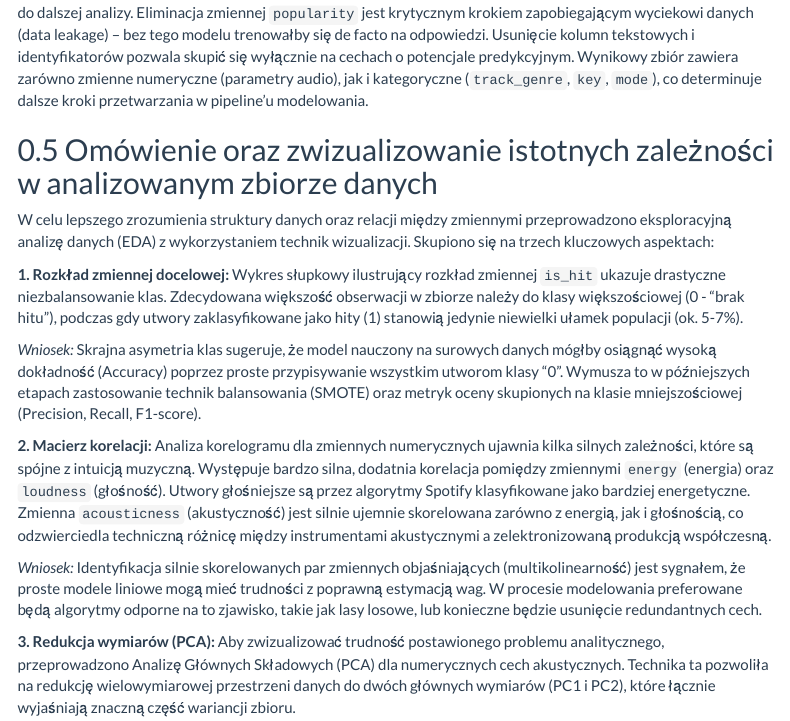
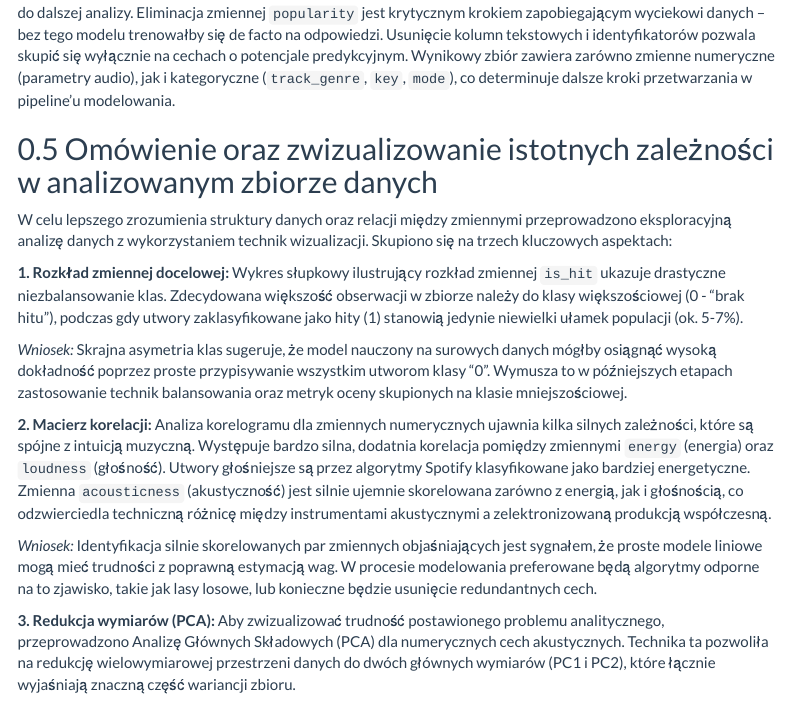
Before and after one commit to KsaweryTrebacz/Hit-prediction, an R Markdown document (projekt final.Rmd): the page in a window 1100 px wide, from 3540 px down before the commit and from 3510 px down after it, so that both start at the same text. Rendered offline with R 4.5, knitr and Pandoc, with nearby package versions; some code elsewhere in the file could not run offline; menus at the side of the page are left out; long lines of code are wrapped.

Commit message:
Update projekt final.Rmd

````diff
--- a/projekt final.Rmd
+++ b/projekt final.Rmd
@@ -155,27 +154,27 @@ df <- df %>%
 ```
 
 **Wniosek:** Po przeprowadzeniu czyszczenia uzyskano spójny, pozbawiony duplikatów i braków zbiór danych, gotowy do dalszej analizy.
-Eliminacja zmiennej `popularity` jest krytycznym krokiem zapobiegającym wyciekowi danych (data leakage) – bez tego modelu trenowałby się de facto na odpowiedzi.
+Eliminacja zmiennej `popularity` jest krytycznym krokiem zapobiegającym wyciekowi danych – bez tego modelu trenowałby się de facto na odpowiedzi.
 Usunięcie kolumn tekstowych i identyfikatorów pozwala skupić się wyłącznie na cechach o potencjale predykcyjnym.
 Wynikowy zbiór zawiera zarówno zmienne numeryczne (parametry audio), jak i kategoryczne (`track_genre`, `key`, `mode`), co determinuje dalsze kroki przetwarzania w pipeline'u modelowania.
 
 ## Omówienie oraz zwizualizowanie istotnych zależności w analizowanym zbiorze danych
 
-W celu lepszego zrozumienia struktury danych oraz relacji między zmiennymi przeprowadzono eksploracyjną analizę danych (EDA) z wykorzystaniem technik wizualizacji.
+W celu lepszego zrozumienia struktury danych oraz relacji między zmiennymi przeprowadzono eksploracyjną analizę danych z wykorzystaniem technik wizualizacji.
 Skupiono się na trzech kluczowych aspektach:
 
 **1. Rozkład zmiennej docelowej:** Wykres słupkowy ilustrujący rozkład zmiennej `is_hit` ukazuje drastyczne niezbalansowanie klas.
 Zdecydowana większość obserwacji w zbiorze należy do klasy większościowej (0 - "brak hitu"), podczas gdy utwory zaklasyfikowane jako hity (1) stanowią jedynie niewielki ułamek populacji (ok. 5-7%).
 
-*Wniosek:* Skrajna asymetria klas sugeruje, że model nauczony na surowych danych mógłby osiągnąć wysoką dokładność (Accuracy) poprzez proste przypisywanie wszystkim utworom klasy "0".
-Wymusza to w późniejszych etapach zastosowanie technik balansowania (SMOTE) oraz metryk oceny skupionych na klasie mniejszościowej (Precision, Recall, F1-score).
+*Wniosek:* Skrajna asymetria klas sugeruje, że model nauczony na surowych danych mógłby osiągnąć wysoką dokładność poprzez proste przypisywanie wszystkim utworom klasy "0".
+Wymusza to w późniejszych etapach zastosowanie technik balansowania oraz metryk oceny skupionych na klasie mniejszościowej.
 
 **2. Macierz korelacji:** Analiza korelogramu dla zmiennych numerycznych ujawnia kilka silnych zależności, które są spójne z intuicją muzyczną.
 Występuje bardzo silna, dodatnia korelacja pomiędzy zmiennymi `energy` (energia) oraz `loudness` (głośność).
 Utwory głośniejsze są przez algorytmy Spotify klasyfikowane jako bardziej energetyczne.
 Zmienna `acousticness` (akustyczność) jest silnie ujemnie skorelowana zarówno z energią, jak i głośnością, co odzwierciedla techniczną różnicę między instrumentami akustycznymi a zelektronizowaną produkcją współczesną.
 
-*Wniosek:* Identyfikacja silnie skorelowanych par zmiennych objaśniających (multikolinearność) jest sygnałem, że proste modele liniowe mogą mieć trudności z poprawną estymacją wag.
+*Wniosek:* Identyfikacja silnie skorelowanych par zmiennych objaśniających jest sygnałem, że proste modele liniowe mogą mieć trudności z poprawną estymacją wag.
 W procesie modelowania preferowane będą algorytmy odporne na to zjawisko, takie jak lasy losowe, lub konieczne będzie usunięcie redundantnych cech.
 
 **3. Redukcja wymiarów (PCA):** Aby zwizualizować trudność postawionego problemu analitycznego, przeprowadzono Analizę Głównych Składowych (PCA) dla numerycznych cech akustycznych.
````
Also changed, not shown: projekt final.Rmd (5 more changed lines).
